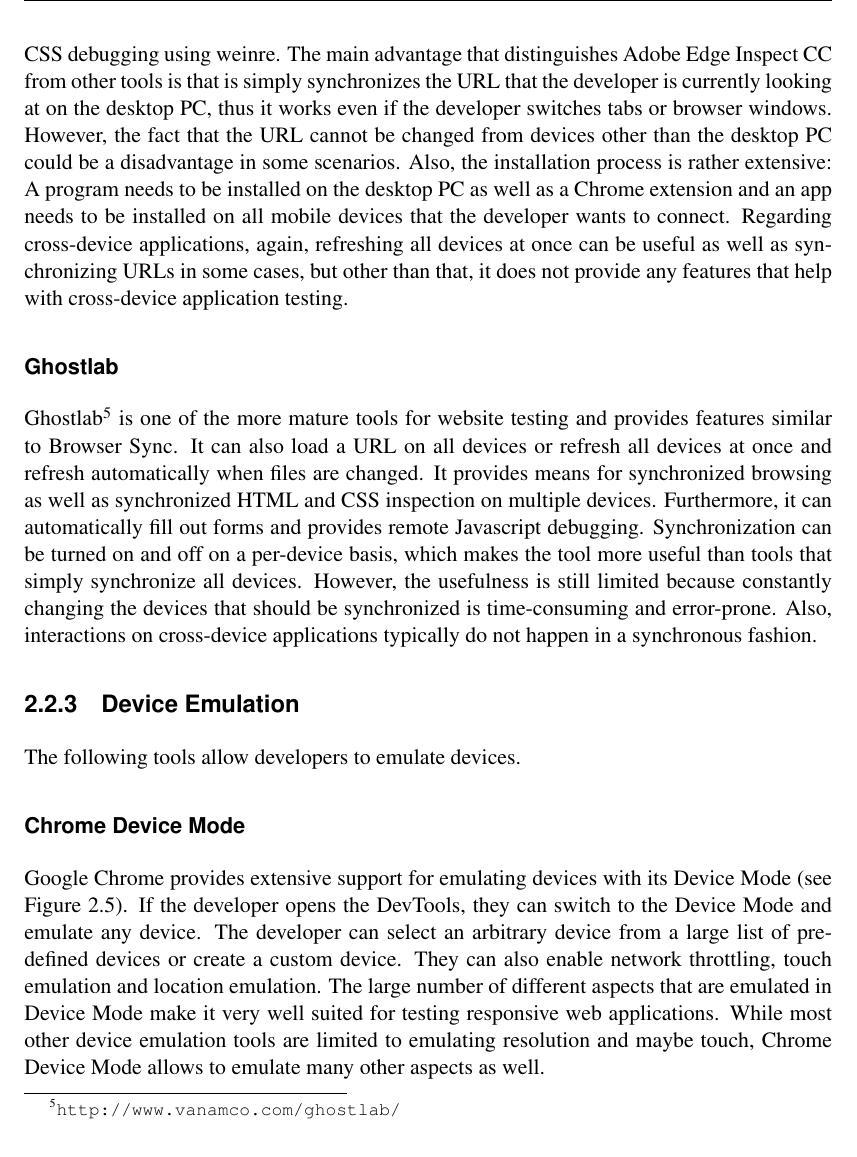
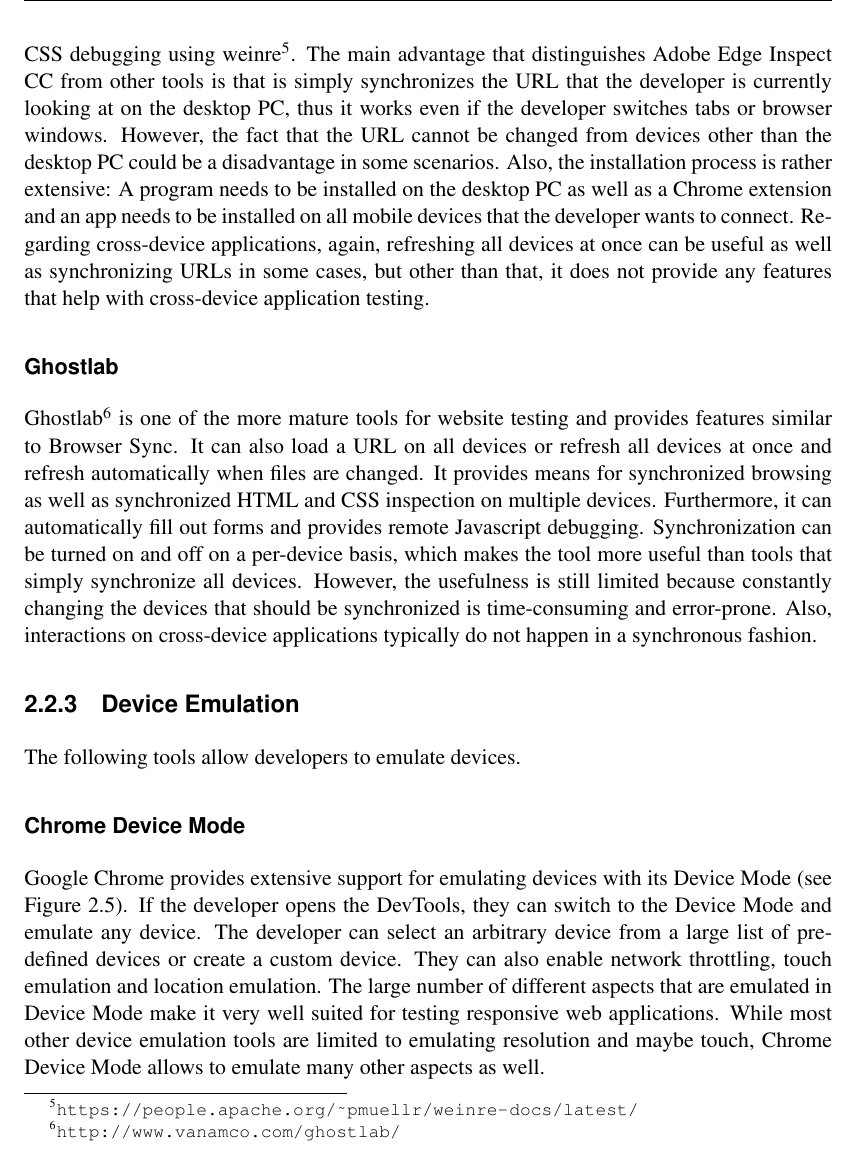
Before and after one commit to mhusm/XDTools, a LaTeX thesis (Report/student-work-template.tex, which reads Report/chapters/background.tex): part of page 21 of 120, cut at the place of the change. Compiled offline with pdfLaTeX; a LaTeX package or settings file that is missing is left out.

Commit message:
updated report

```diff
--- a/Report/chapters/background.tex
+++ b/Report/chapters/background.tex
@@ -117,7 +117,7 @@
 
 \subsubsection{Adobe Edge Inspect CC}
 
-Adobe Edge Inspect CC allows developers to take screenshots on all connected devices simultaneously. The screenshots are then automatically transferred to a folder on the desktop PC. It can also refresh all devices simultaneously. Furthermore, the URL that is opened on the desktop PC is loaded on all other connected devices. It also allows remote HTML and CSS debugging using weinre. The main advantage that distinguishes Adobe Edge Inspect CC from other tools is that is simply synchronizes the URL that the developer is currently looking at on the desktop PC, thus it works even if the developer switches tabs or browser windows. However, the fact that the URL cannot be changed from devices other than the desktop PC could be a disadvantage in some scenarios. Also, the installation process is rather extensive: A program needs to be installed on the desktop PC as well as a Chrome extension and an app needs to be installed on all mobile devices that the developer wants to connect. Regarding cross-device applications, again, refreshing all devices at once can be useful as well as synchronizing URLs in some cases, but other than that, it does not provide any features that help with cross-device application testing.
+Adobe Edge Inspect CC allows developers to take screenshots on all connected devices simultaneously. The screenshots are then automatically transferred to a folder on the desktop PC. It can also refresh all devices simultaneously. Furthermore, the URL that is opened on the desktop PC is loaded on all other connected devices. It also allows remote HTML and CSS debugging using weinre\footnote{\url{https://people.apache.org/~pmuellr/weinre-docs/latest/}}. The main advantage that distinguishes Adobe Edge Inspect CC from other tools is that is simply synchronizes the URL that the developer is currently looking at on the desktop PC, thus it works even if the developer switches tabs or browser windows. However, the fact that the URL cannot be changed from devices other than the desktop PC could be a disadvantage in some scenarios. Also, the installation process is rather extensive: A program needs to be installed on the desktop PC as well as a Chrome extension and an app needs to be installed on all mobile devices that the developer wants to connect. Regarding cross-device applications, again, refreshing all devices at once can be useful as well as synchronizing URLs in some cases, but other than that, it does not provide any features that help with cross-device application testing.
 
 \subsubsection{Ghostlab}
 
```
Also changed, not shown: 8 other files.
